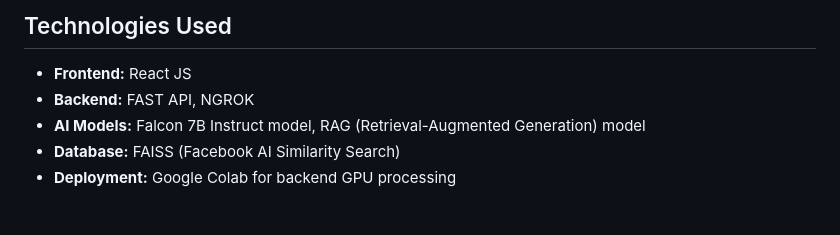
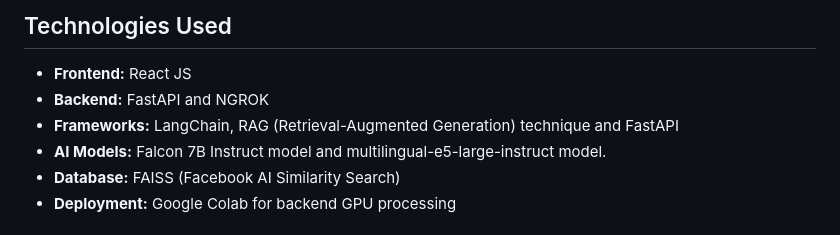
Before and after one commit to Adith-gowda/ChatWithFalcon, a Markdown page: README.md, the part around the change. Rendered like a GitHub page.

```diff
--- a/README.md
+++ b/README.md
@@ -34,8 +34,9 @@ Falcon 7B Instruct Chatbot leverages advanced AI models to deliver accurate and
 ## Technologies Used
 
 - **Frontend:** React JS
-- **Backend:** FAST API, NGROK
-- **AI Models:** Falcon 7B Instruct model, RAG (Retrieval-Augmented Generation) model
+- **Backend:** FastAPI and NGROK
+- **Frameworks:** LangChain, RAG (Retrieval-Augmented Generation) technique and FastAPI
+- **AI Models:** Falcon 7B Instruct model and multilingual-e5-large-instruct model.
 - **Database:** FAISS (Facebook AI Similarity Search)
 - **Deployment:** Google Colab for backend GPU processing
 
```
